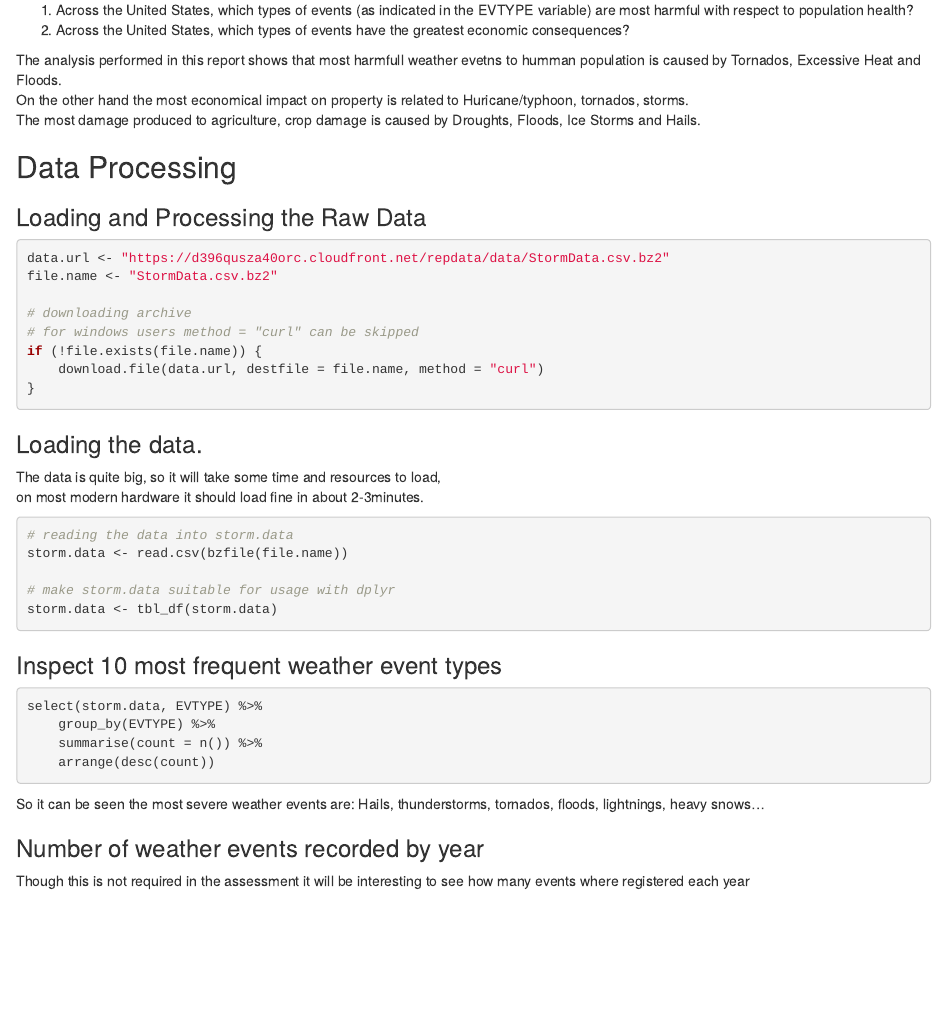
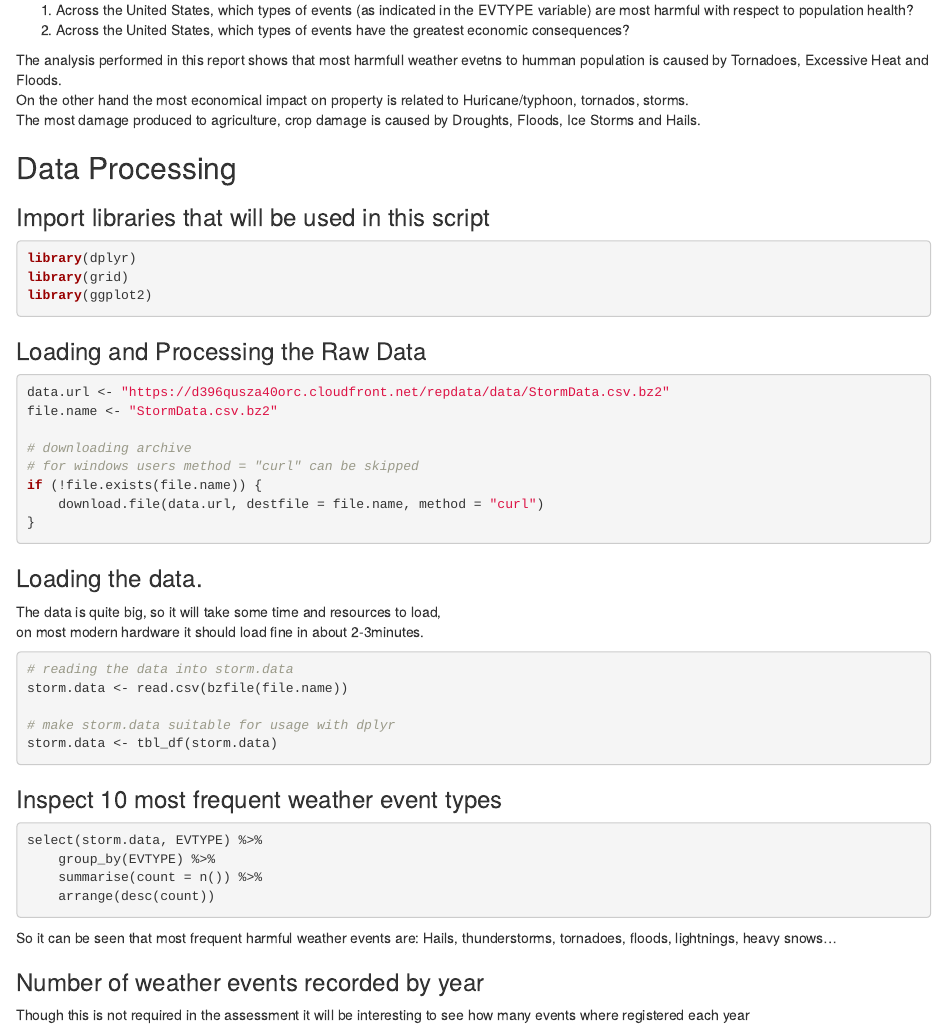
Before and after one commit to cusnir/repdata_pa2, an R Markdown document (PA2.Rmd): the page in a window 1100 px wide, from 790 px down before the commit and from 650 px down after it, so that both start at the same text. Rendered offline with R 4.5, knitr and Pandoc, with nearby package versions; the code chunks are not run, so their results and figures are left out.

Commit message:
load library packages after Synopsis

````diff
--- a/PA2.Rmd
+++ b/PA2.Rmd
@@ -31,11 +23,19 @@ The basic goal of this analysis is to explore the NOAA Storm Database and answer
 2. Across the United States, which types of events have the greatest economic consequences?
 
 The analysis performed in this report shows that most harmfull weather evetns to humman population
-is caused by Tornados, Excessive Heat and Floods.
+is caused by Tornadoes, Excessive Heat and Floods.
 On the other hand the most economical impact on property is related to Huricane/typhoon, tornados, storms.
 The most damage produced to agriculture, crop damage is caused by Droughts, Floods, Ice Storms and Hails.
 
 ## Data Processing
+
+### Import libraries that will be used in this script
+
+```{r, results="hide", message=FALSE}
+library(dplyr)
+library(grid)
+library(ggplot2)
+```
 
 ### Loading and Processing the Raw Data
 
@@ -71,8 +71,8 @@ select(storm.data, EVTYPE) %>%
     arrange(desc(count))
 ```
 
-So it can be seen the most severe weather events are:
-Hails, thunderstorms, tornados, floods, lightnings, heavy snows...
+So it can be seen that most frequent harmful weather events are:
+Hails, thunderstorms, tornadoes, floods, lightnings, heavy snows...
 
 ### Number of weather events recorded by year
 Though this is not required in the assessment it will be interesting to see how many
````
Also changed, not shown: PA2.html, PA2.md, PA2.Rmd (10 more changed lines).
